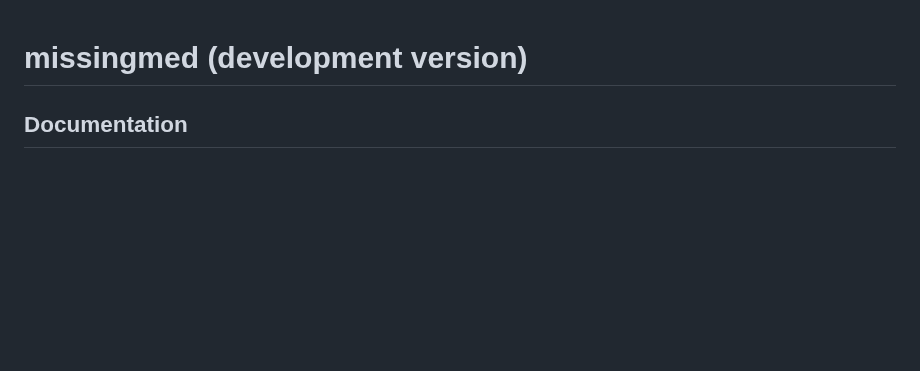
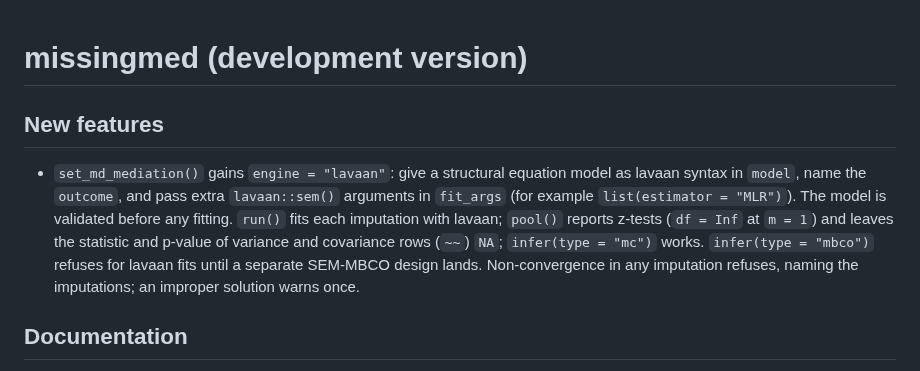
Before and after one commit to Data-Wise/missingmed, a Markdown page: NEWS.md, the part around the change. Rendered like a GitHub page; blank space fills up the shorter version.

Commit message:
docs(news): lavaan engine entry
Co-Authored-By: Claude Sonnet 5.5 <noreply@anthropic.com>

```diff
--- a/NEWS.md
+++ b/NEWS.md
@@ -1,4 +1,16 @@
 # missingmed (development version)
+
+## New features
+
+* `set_md_mediation()` gains `engine = "lavaan"`: give a structural equation
+  model as lavaan syntax in `model`, name the `outcome`, and pass extra
+  `lavaan::sem()` arguments in `fit_args` (for example `list(estimator =
+  "MLR")`). The model is validated before any fitting. `run()` fits each
+  imputation with lavaan; `pool()` reports z-tests (`df = Inf` at `m = 1`) and
+  leaves the statistic and p-value of variance and covariance rows (`~~`) `NA`;
+  `infer(type = "mc")` works. `infer(type = "mbco")` refuses for lavaan fits
+  until a separate SEM-MBCO design lands. Non-convergence in any imputation
+  refuses, naming the imputations; an improper solution warns once.
 
 ## Documentation
 
```
